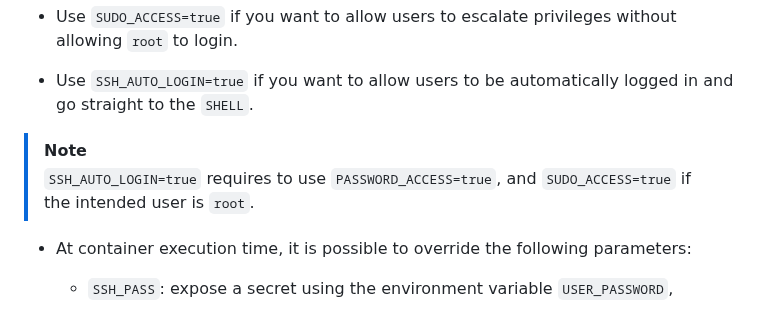
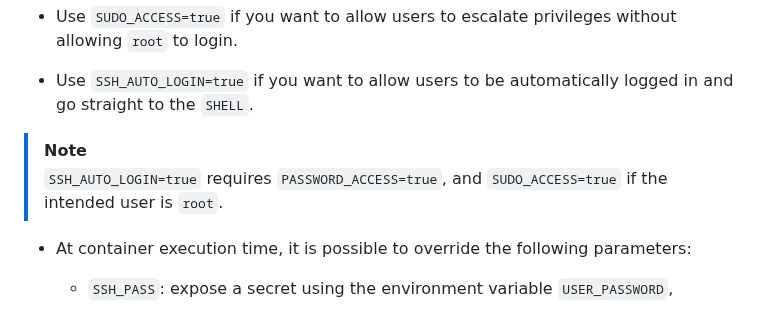
Before and after one commit to gchux/cloud-run-ssh, a Markdown page: README.md, the part around the change. GitHub-like rendering.

```diff
--- a/README.md
+++ b/README.md
@@ -192,7 +192,7 @@ gcloud run deploy ${SERVICE_NAME} \
 - Use `SSH_AUTO_LOGIN=true` if you want to allow users to be automatically logged in and go straight to the `SHELL`.
 
 > [!NOTE]
-> `SSH_AUTO_LOGIN=true` requires to use `PASSWORD_ACCESS=true`, and `SUDO_ACCESS=true` if the intended user is `root`.
+> `SSH_AUTO_LOGIN=true` requires `PASSWORD_ACCESS=true`, and `SUDO_ACCESS=true` if the intended user is `root`.
 
 - At container execution time, it is possible to override the following parameters:
 
```
